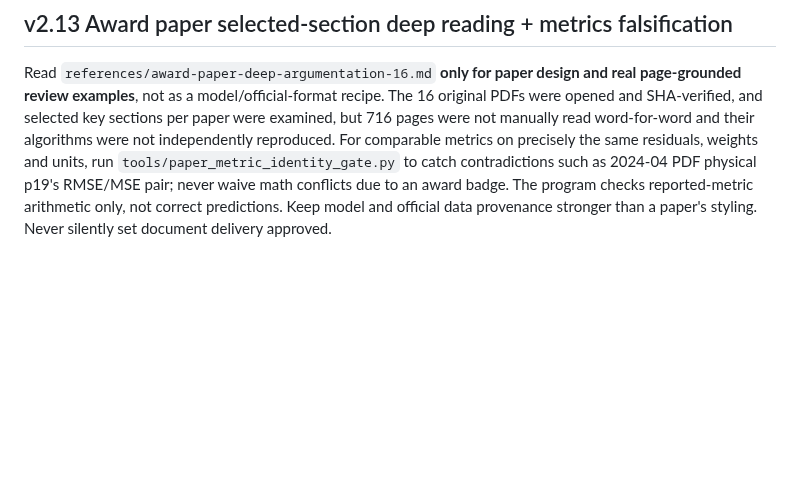
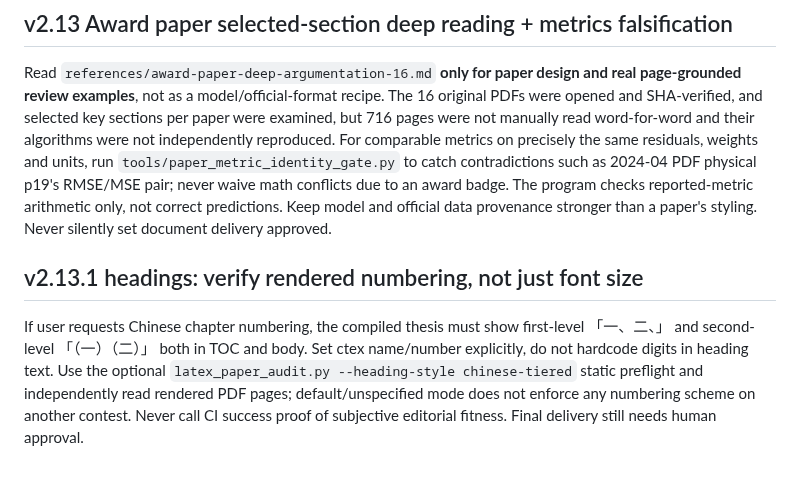
Before and after one commit to EvelynEarth/friendly-couscous, a Markdown page: AGENTS.md, the part around the change. GitHub-like rendering; blank space fills up the shorter version.

Commit message:
fix(tex): correct Chinese chapter numbering in source and skill guidance

```diff
--- a/AGENTS.md
+++ b/AGENTS.md
@@ -102,3 +102,8 @@ The 16 MathorCup Big Data awarded PDFs are now **actually parsed by GitHub Actio
 ## v2.13 Award paper selected-section deep reading + metrics falsification
 
 Read `references/award-paper-deep-argumentation-16.md` **only for paper design and real page-grounded review examples**, not as a model/official-format recipe. The 16 original PDFs were opened and SHA-verified, and selected key sections per paper were examined, but 716 pages were not manually read word-for-word and their algorithms were not independently reproduced. For comparable metrics on precisely the same residuals, weights and units, run `tools/paper_metric_identity_gate.py` to catch contradictions such as 2024-04 PDF physical p19's RMSE/MSE pair; never waive math conflicts due to an award badge. The program checks reported-metric arithmetic only, not correct predictions. Keep model and official data provenance stronger than a paper's styling. Never silently set document delivery approved.
+
+
+## v2.13.1 headings: verify rendered numbering, not just font size
+
+If user requests Chinese chapter numbering, the compiled thesis must show first-level 「一、二、」 and second-level 「（一）（二）」 both in TOC and body. Set ctex name/number explicitly, do not hardcode digits in heading text. Use the optional `latex_paper_audit.py --heading-style chinese-tiered` static preflight and independently read rendered PDF pages; default/unspecified mode does not enforce any numbering scheme on another contest. Never call CI success proof of subjective editorial fitness. Final delivery still needs human approval.
```
